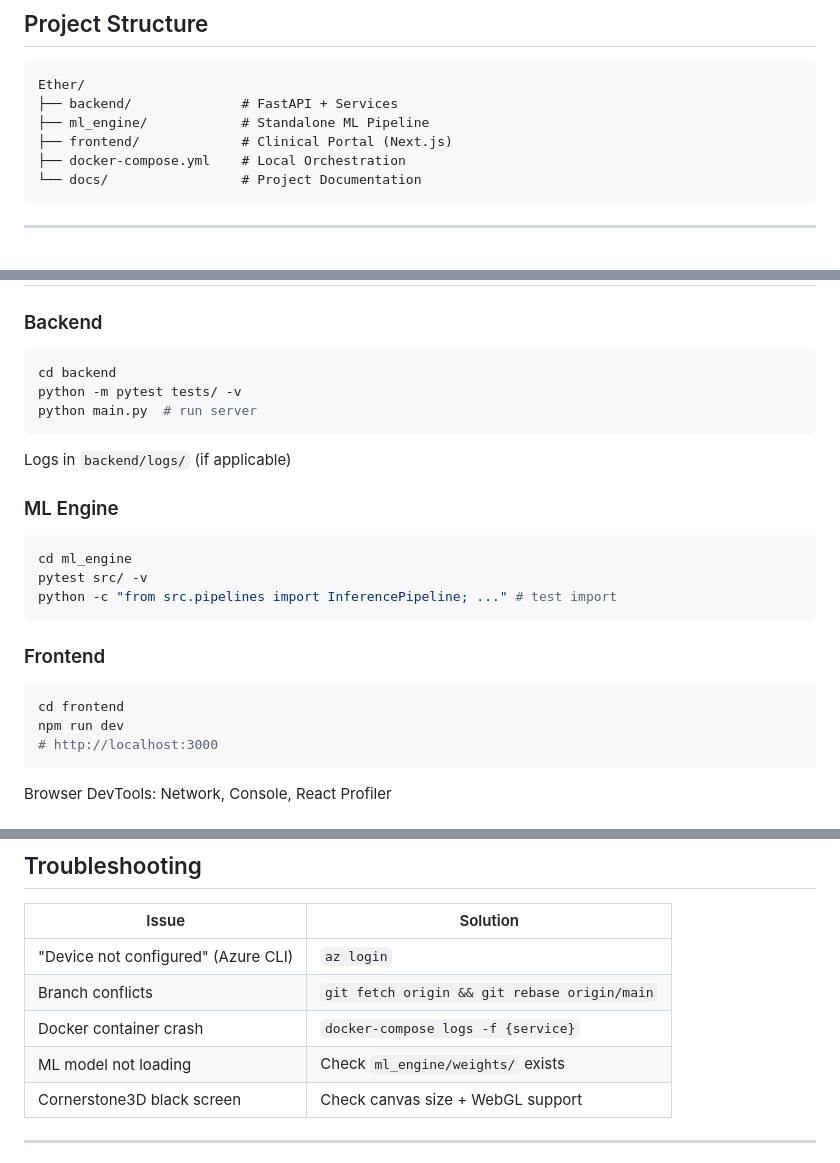
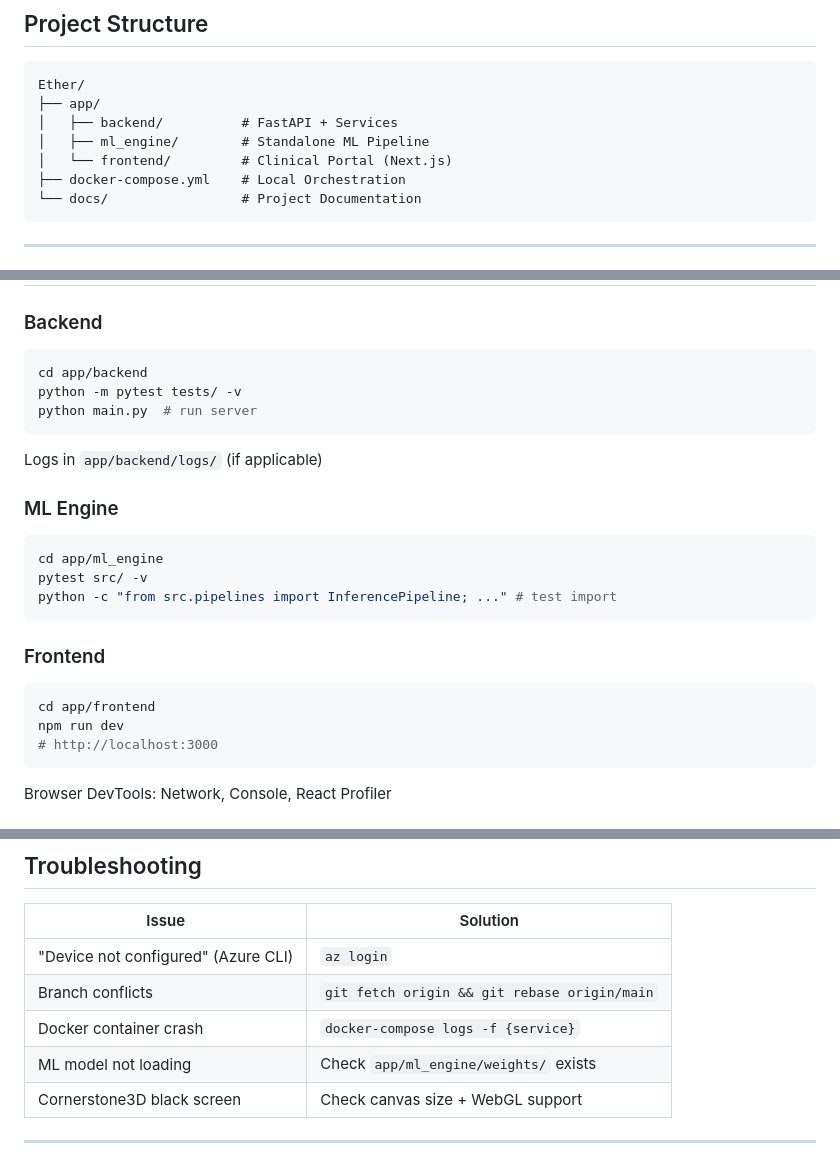
Before and after one commit to Juanpacol/Tumor-Classification-App, a Markdown page: CLAUDE.md, 3 parts joined by grey strips. Drawn GitHub-style.

````diff
--- a/CLAUDE.md
+++ b/CLAUDE.md
@@ -13,9 +13,10 @@
 
 ```
 Ether/
-├── backend/              # FastAPI + Services
-├── ml_engine/            # Standalone ML Pipeline
-├── frontend/             # Clinical Portal (Next.js)
+├── app/
+│   ├── backend/          # FastAPI + Services
+│   ├── ml_engine/        # Standalone ML Pipeline
+│   └── frontend/         # Clinical Portal (Next.js)
 ├── docker-compose.yml    # Local Orchestration
 └── docs/                 # Project Documentation
 ```
@@ -178,17 +179,17 @@ Modules:
 ### Backend
 
 ```bash
-cd backend
+cd app/backend
 python -m pytest tests/ -v
 python main.py  # run server
 ```
 
-Logs in `backend/logs/` (if applicable)
+Logs in `app/backend/logs/` (if applicable)
 
 ### ML Engine
 
 ```bash
-cd ml_engine
+cd app/ml_engine
 pytest src/ -v
 python -c "from src.pipelines import InferencePipeline; ..." # test import
 ```
@@ -196,7 +197,7 @@ python -c "from src.pipelines import InferencePipeline; ..." # test import
 ### Frontend
 
 ```bash
-cd frontend
+cd app/frontend
 npm run dev
 # http://localhost:3000
 ```
@@ -212,7 +213,7 @@ Browser DevTools: Network, Console, React Profiler
 | "Device not configured" (Azure CLI) | `az login` |
 | Branch conflicts | `git fetch origin && git rebase origin/main` |
 | Docker container crash | `docker-compose logs -f {service}` |
-| ML model not loading | Check `ml_engine/weights/` exists |
+| ML model not loading | Check `app/ml_engine/weights/` exists |
 | Cornerstone3D black screen | Check canvas size + WebGL support |
 
 ---
````
Also changed, not shown: CONTRIBUTING.md (+3 -3 lines), README.md (+34 -33 lines).
